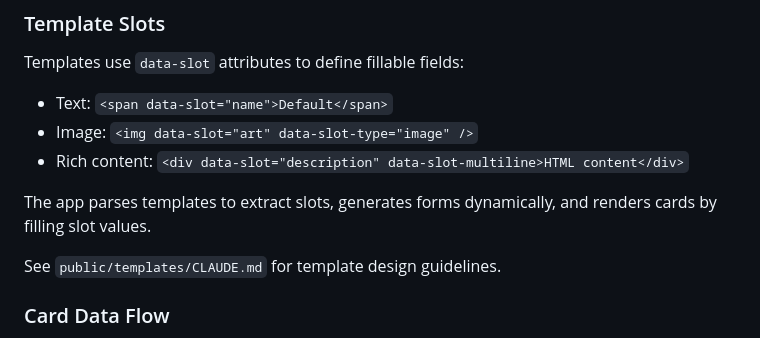
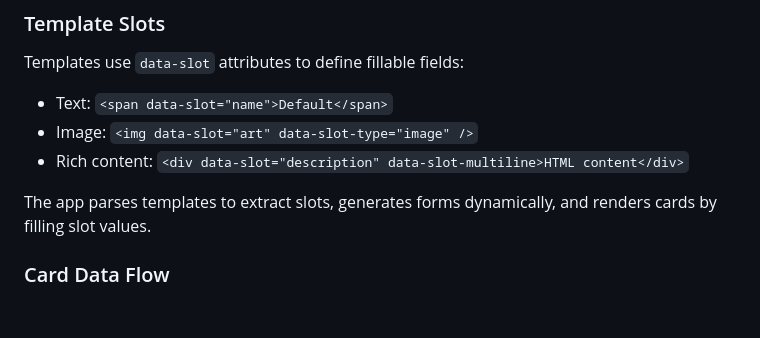
Before and after one commit to hugodelahousse/rpg-cards, a Markdown page: CLAUDE.md, the part around the change. Drawn GitHub-style; blank space fills up the shorter version.

Commit message:
Remove redundant reference to templates CLAUDE.md
https://claude.ai/code/session_01EUfAvapMuQWaMj1zGFdgXc

```diff
--- a/CLAUDE.md
+++ b/CLAUDE.md
@@ -43,8 +43,6 @@ Templates use `data-slot` attributes to define fillable fields:
 
 The app parses templates to extract slots, generates forms dynamically, and renders cards by filling slot values.
 
-See `public/templates/CLAUDE.md` for template design guidelines.
-
 ### Card Data Flow
 
 1. User selects/uploads template HTML
```
